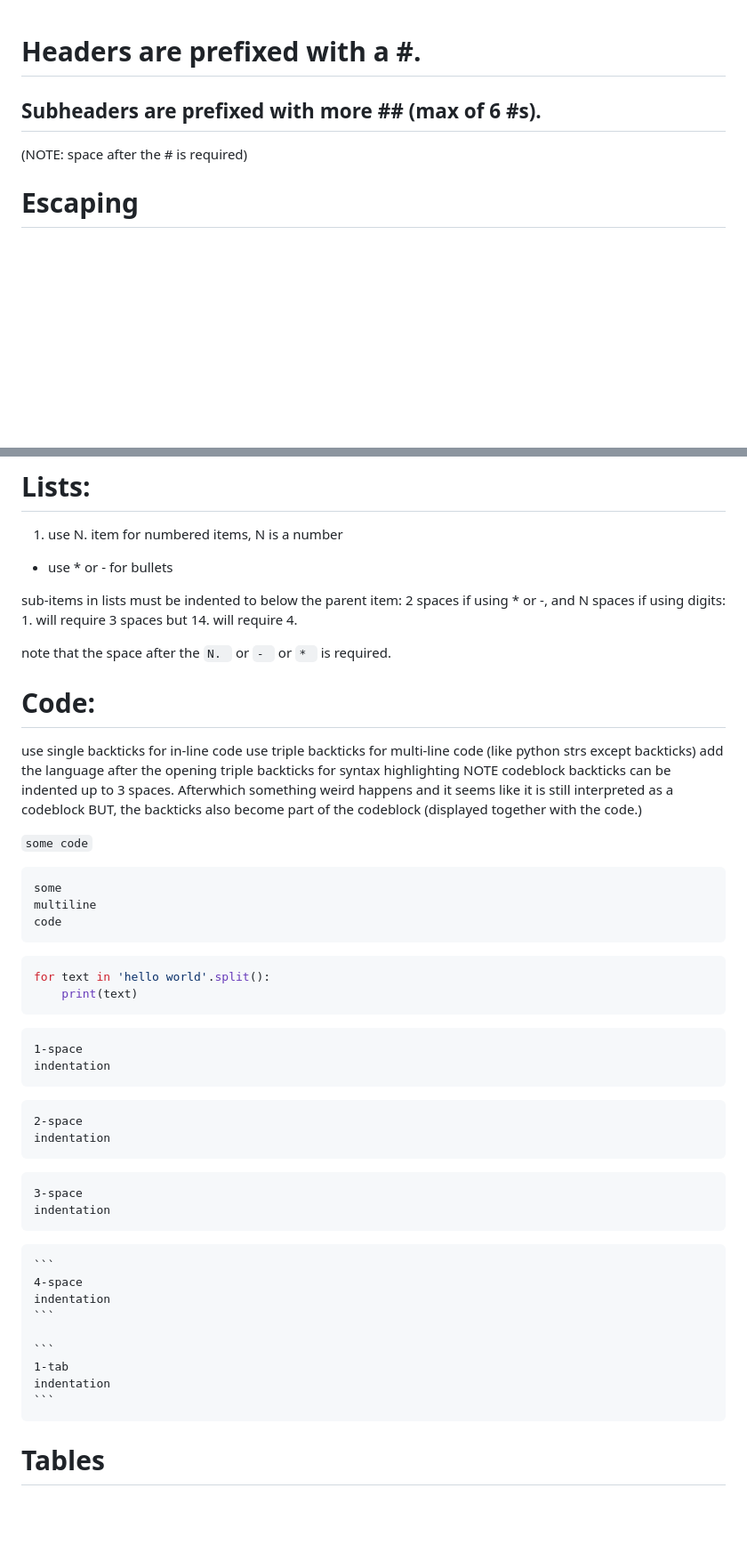
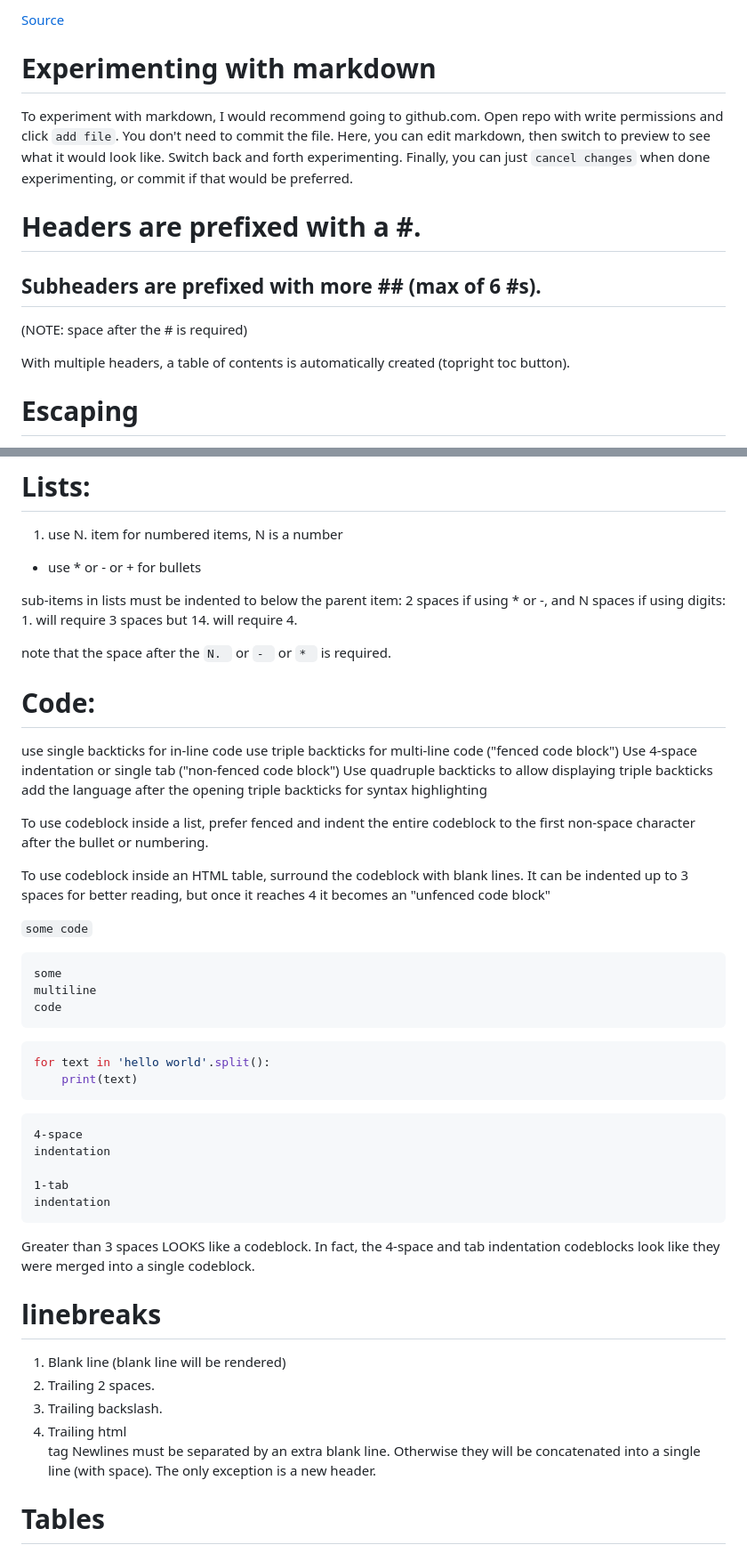
Before and after one commit to j-hsiao/Notes, a Markdown page: git/markdown.md, 2 parts joined by grey strips. Shown at 89% size. Drawn GitHub-style; blank space fills up the shorter version.

Commit message:
Add more markdown notes.

````diff
--- a/git/markdown.md
+++ b/git/markdown.md
@@ -1,6 +1,19 @@
+[Source](https://docs.github.com/en/get-started/writing-on-github/getting-started-with-writing-and-formatting-on-github/basic-writing-and-formatting-syntax)
+
+# Experimenting with markdown
+To experiment with markdown, I would recommend going to github.com.
+Open repo with write permissions and click `add file`.  You don't need
+to commit the file.  Here, you can edit markdown, then switch to preview
+to see what it would look like.  Switch back and forth experimenting.
+Finally, you can just `cancel changes` when done experimenting, or commit
+if that would be preferred.
+
 # Headers are prefixed with a \#.
 ## Subheaders are prefixed with more \#\# (max of 6 \#s).
 (NOTE: space after the \# is required)
+
+With multiple headers, a table of contents is automatically created
+(topright toc button).
 
 # Escaping
 Any markdown characters can be escaped with a `\`.
@@ -47,7 +63,7 @@ http://plain_text_links_are_auto_linked
 
 # Lists:
 1. use N. item for numbered items, N is a number
-* use * or - for bullets
+* use * or - or + for bullets
 
 sub-items in lists must be indented to below the parent item:
 2 spaces if using \* or \-, and N spaces if using digits: 1.
@@ -57,11 +73,18 @@ note that the space after the `N. ` or `- ` or `* ` is required.
 
 # Code:
 use single backticks for in-line code
-use triple backticks for multi-line code (like python strs except backticks)
+use triple backticks for multi-line code ("fenced code block")
+Use 4-space indentation or single tab ("non-fenced code block")
+Use quadruple backticks to allow displaying triple backticks
 add the language after the opening triple backticks for syntax highlighting
-NOTE codeblock backticks can be indented up to 3 spaces.  Afterwhich something
-weird happens and it seems like it is still interpreted as a codeblock
-BUT, the backticks also become part of the codeblock (displayed together with the code.)
+
+To use codeblock inside a list, prefer fenced and indent the entire codeblock
+to the first non-space character after the bullet or numbering.
+
+To use codeblock inside an HTML table, surround the codeblock with blank lines.
+It can be indented up to 3 spaces for better reading, but once it reaches 4
+it becomes an "unfenced code block"
+
 
 `some code`
 ```
@@ -74,30 +97,25 @@ for text in 'hello world'.split():
 	print(text)
 ```
 
- ```
- 1-space
- indentation
- ```
-
-  ```
-  2-space
-  indentation
-  ```
-
-   ```
-   3-space
-   indentation
-   ```
-
-    ```
     4-space
     indentation
-    ```
 
-	```
 	1-tab
 	indentation
-	```
+
+Greater than 3 spaces LOOKS like a codeblock.
+In fact, the 4-space and tab indentation codeblocks
+look like they were merged into a single codeblock.
+
+# linebreaks
+1. Blank line (blank line will be rendered)
+2. Trailing 2 spaces.
+3. Trailing backslash.
+4. Trailing html <br/> tag
+Newlines must be separated by an extra blank line.
+Otherwise they will be concatenated into a single line (with space).
+The only exception is a new header.
+
 
 # Tables
 use colons to specify alignment:
````
Also changed, not shown: other parts of git/markdown.md (+6 -3 lines).
